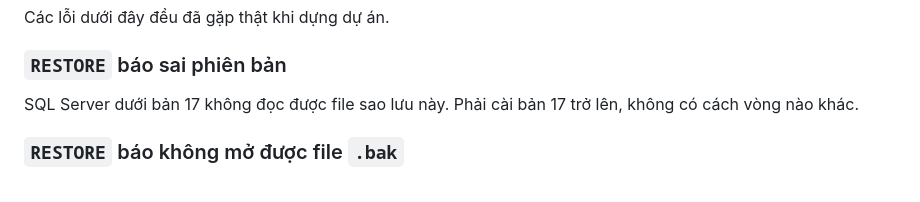
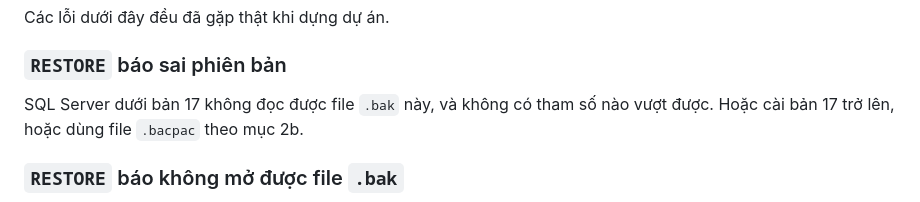
Before and after one commit to BaoGuapo/KhoaLuan, a Markdown page: docs/SETUP-MAY-MOI.md, the part around one of its changes. Rendered like a GitHub page.

```diff
--- a/docs/SETUP-MAY-MOI.md
+++ b/docs/SETUP-MAY-MOI.md
@@ -282,8 +327,8 @@ Các lỗi dưới đây đều đã gặp thật khi dựng dự án.
 
 ### `RESTORE` báo sai phiên bản
 
-SQL Server dưới bản 17 không đọc được file sao lưu này. Phải cài bản 17 trở lên, không có cách
-vòng nào khác.
+SQL Server dưới bản 17 không đọc được file `.bak` này, và không có tham số nào vượt được. Hoặc
+cài bản 17 trở lên, hoặc dùng file `.bacpac` theo mục 2b.
 
 ### `RESTORE` báo không mở được file `.bak`
 
```
Also changed, not shown: other parts of docs/SETUP-MAY-MOI.md (+49 -4 lines).
